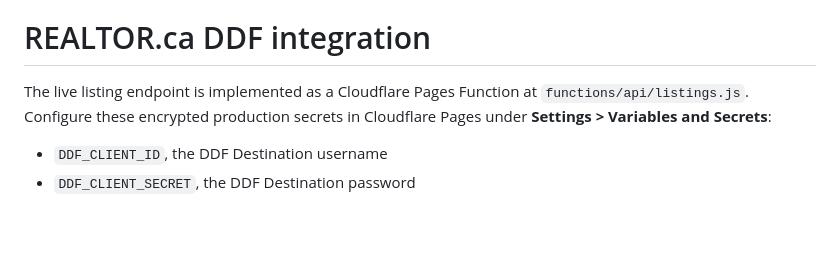
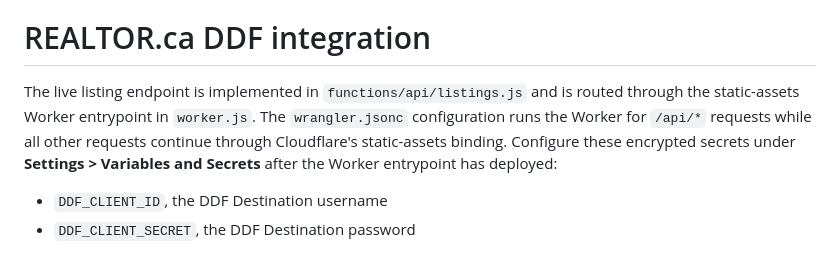
Before and after one commit to ritzzzy123/chase-raymond-website, a Markdown page: README.md, the part around the change. Drawn GitHub-style; blank space fills up the shorter version.

Commit message:
Adapt DDF integration for static-assets Worker

```diff
--- a/README.md
+++ b/README.md
@@ -78,9 +78,12 @@ Real icon links are wired into every page footer (Instagram, Facebook, TikTok, L
 Social media template kit (New Listing, Just Sold, Open House, Coming Soon, Price Drop, Testimonial) is the next phase per the brand roadmap.
 # REALTOR.ca DDF integration
 
-The live listing endpoint is implemented as a Cloudflare Pages Function at
-`functions/api/listings.js`. Configure these encrypted production secrets in
-Cloudflare Pages under **Settings > Variables and Secrets**:
+The live listing endpoint is implemented in `functions/api/listings.js` and is
+routed through the static-assets Worker entrypoint in `worker.js`. The
+`wrangler.jsonc` configuration runs the Worker for `/api/*` requests while all
+other requests continue through Cloudflare's static-assets binding. Configure
+these encrypted secrets under **Settings > Variables and Secrets** after the
+Worker entrypoint has deployed:
 
 - `DDF_CLIENT_ID`, the DDF Destination username
 - `DDF_CLIENT_SECRET`, the DDF Destination password
```
